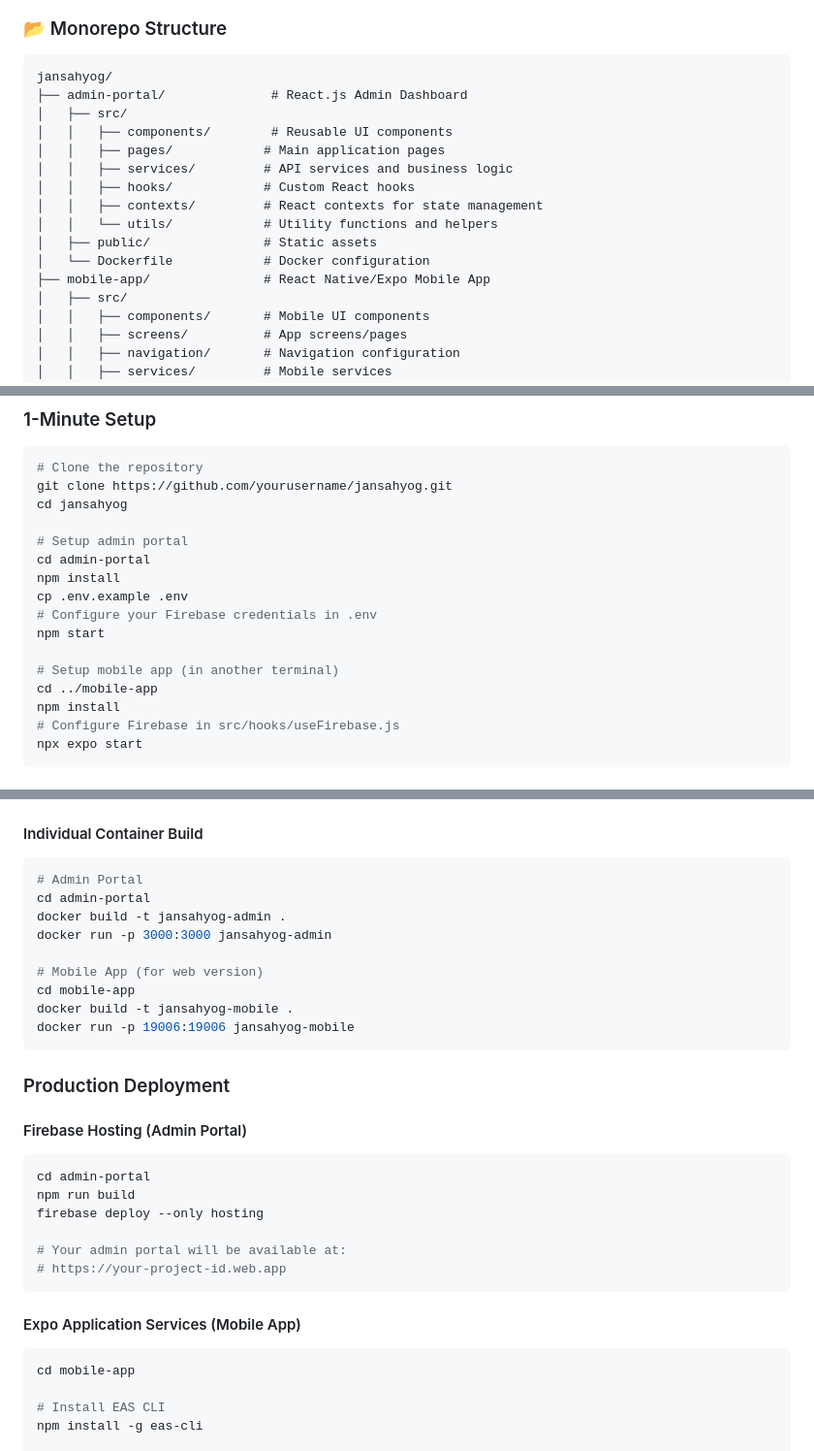
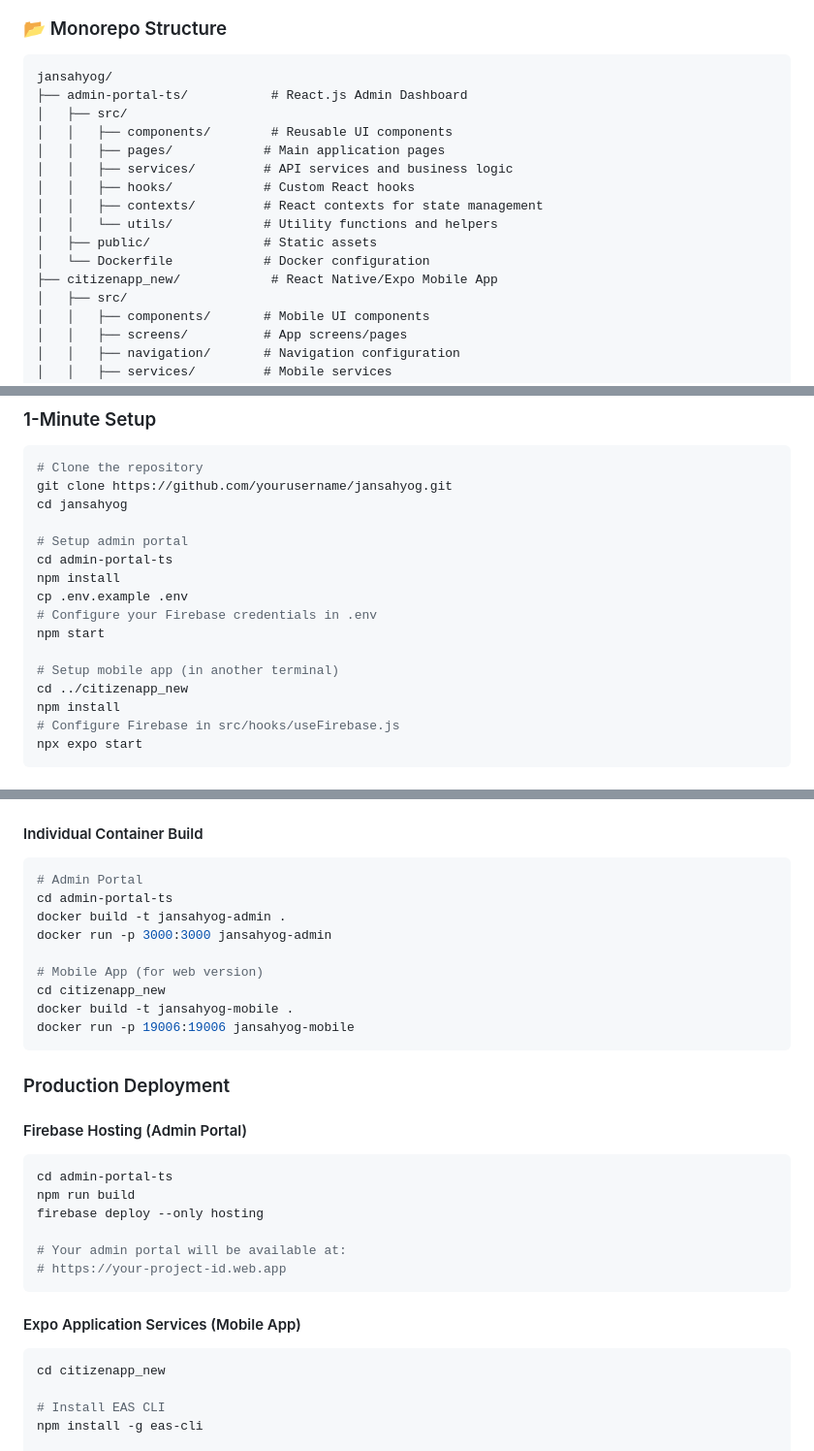
Before and after one commit to amaanslyf/JanSahyog, a Markdown page: README.md, 3 parts joined by grey strips. Shown at 97% size. GitHub-like rendering.

Commit message:
Fix directory paths in root README

````diff
--- a/README.md
+++ b/README.md
@@ -117,7 +117,7 @@ graph TB
 
 ```
 jansahyog/
-├── admin-portal/              # React.js Admin Dashboard
+├── admin-portal-ts/           # React.js Admin Dashboard
 │   ├── src/
 │   │   ├── components/        # Reusable UI components
 │   │   ├── pages/            # Main application pages
@@ -127,7 +127,7 @@ jansahyog/
 │   │   └── utils/            # Utility functions and helpers
 │   ├── public/               # Static assets
 │   └── Dockerfile            # Docker configuration
-├── mobile-app/               # React Native/Expo Mobile App
+├── citizenapp_new/            # React Native/Expo Mobile App
 │   ├── src/
 │   │   ├── components/       # Mobile UI components
 │   │   ├── screens/          # App screens/pages
@@ -220,14 +220,14 @@ git clone https://github.com/yourusername/jansahyog.git
 cd jansahyog
 
 # Setup admin portal
-cd admin-portal
+cd admin-portal-ts
 npm install
 cp .env.example .env
 # Configure your Firebase credentials in .env
 npm start
 
 # Setup mobile app (in another terminal)
-cd ../mobile-app
+cd ../citizenapp_new
 npm install
 # Configure Firebase in src/hooks/useFirebase.js
 npx expo start
@@ -604,12 +604,12 @@ docker-compose up -d
 #### Individual Container Build
 ```bash
 # Admin Portal
-cd admin-portal
+cd admin-portal-ts
 docker build -t jansahyog-admin .
 docker run -p 3000:3000 jansahyog-admin
 
 # Mobile App (for web version)
-cd mobile-app
+cd citizenapp_new
 docker build -t jansahyog-mobile .
 docker run -p 19006:19006 jansahyog-mobile
 ```
@@ -618,7 +618,7 @@ docker run -p 19006:19006 jansahyog-mobile
 
 #### Firebase Hosting (Admin Portal)
 ```bash
-cd admin-portal
+cd admin-portal-ts
 npm run build
 firebase deploy --only hosting
 
@@ -628,7 +628,7 @@ firebase deploy --only hosting
 
 #### Expo Application Services (Mobile App)
 ```bash
-cd mobile-app
+cd citizenapp_new
 
 # Install EAS CLI
 npm install -g eas-cli
````
Also changed, not shown: other parts of README.md (+6 -6 lines).
